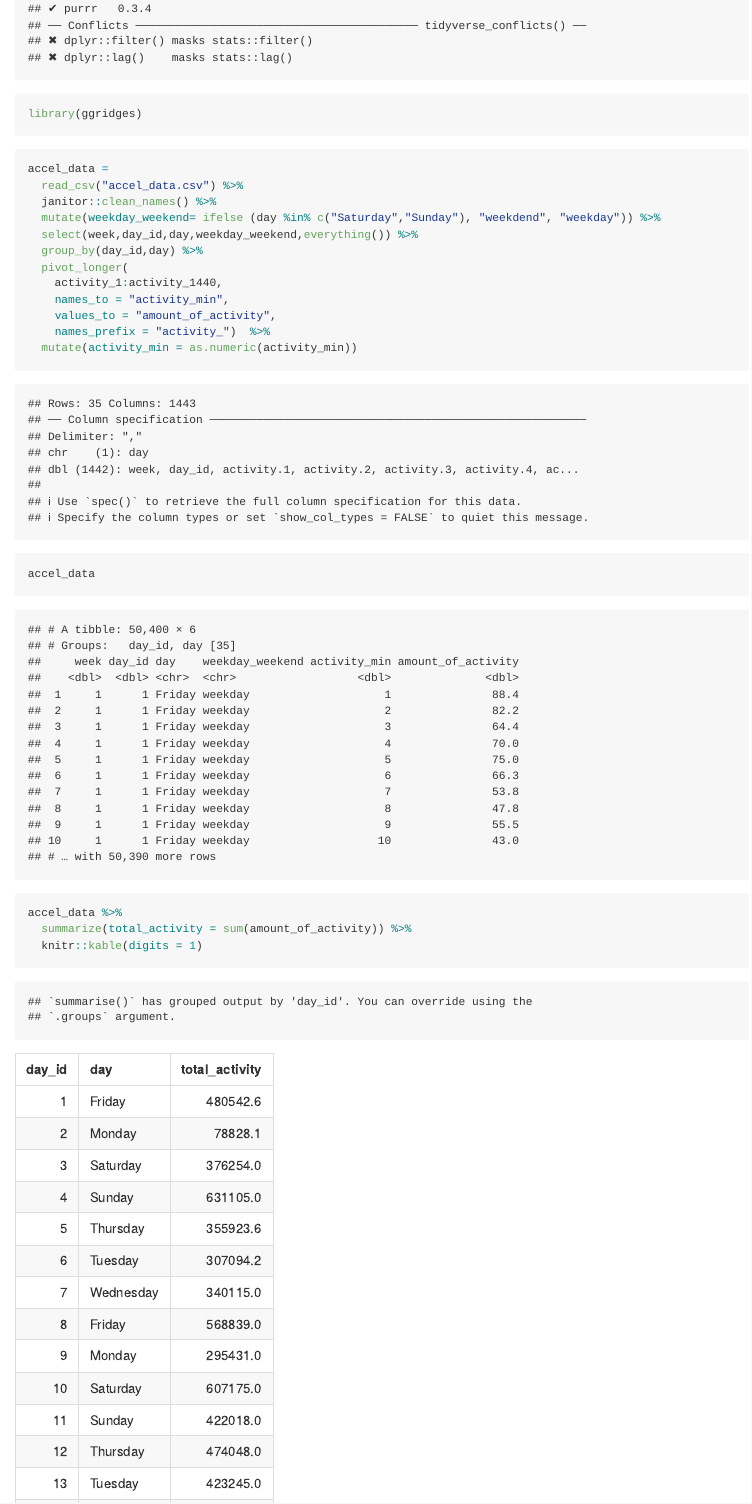
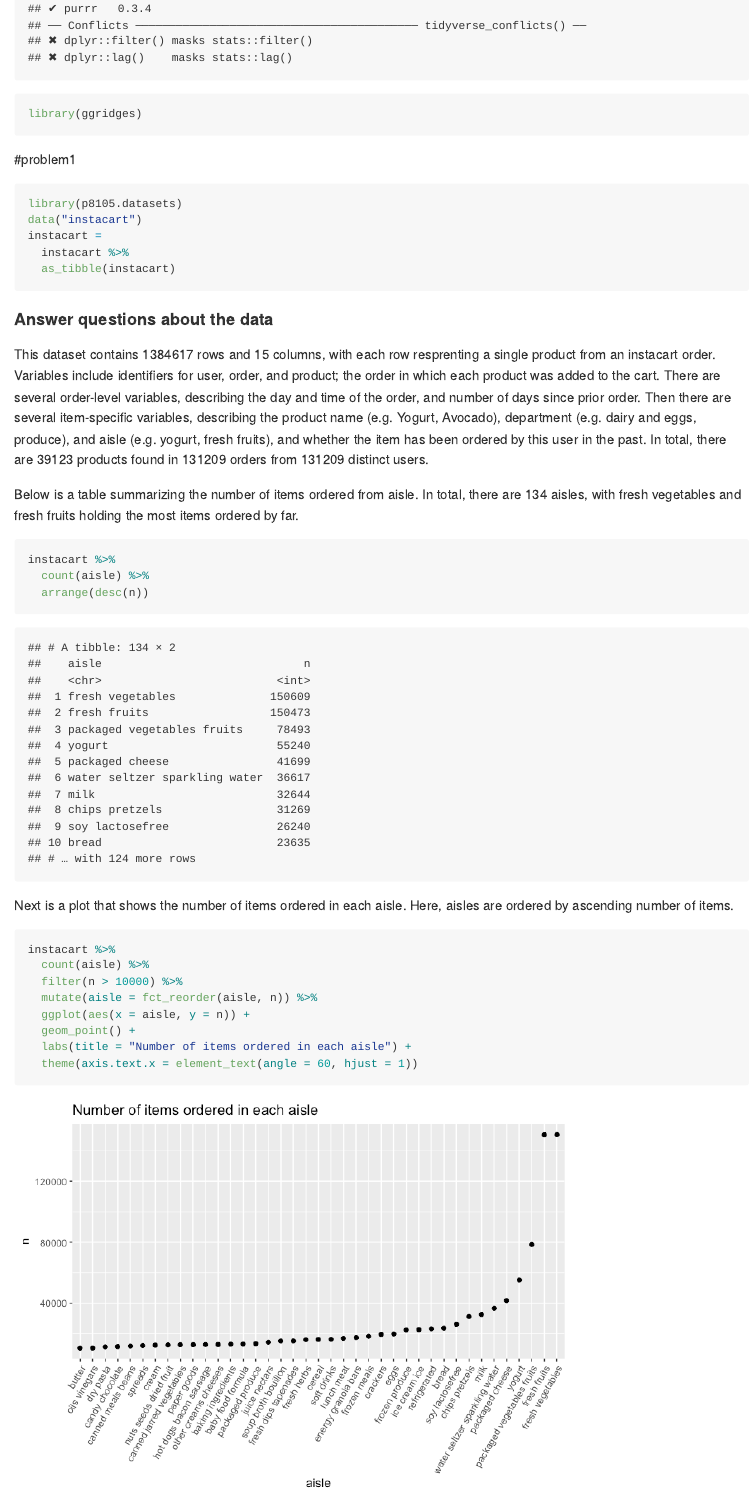
Before and after one commit to dengjiahe/p8105_hw3_jd3924, an R Markdown document (p8105_hw3_jd3924.Rmd): the page in a window 1100 px wide, from 330 px down. The pictures show the output file p8105_hw3_jd3924.md that the author committed with the source, drawn offline in the style of GitHub.

Commit message:
Problem 1 solution

````diff
--- a/p8105_hw3_jd3924.Rmd
+++ b/p8105_hw3_jd3924.Rmd
@@ -10,3 +10,35 @@ library(readr)
 library(tidyverse)
 library(ggridges)
 ```
+#problem1
+```{r}
+library(p8105.datasets)
+data("instacart")
+instacart =
+  instacart %>%
+  as_tibble(instacart)
+```
+
+#### Answer questions about the data
+
+This dataset contains `r nrow(instacart)` rows and `r ncol(instacart)` columns, with each row resprenting a single product from an instacart order. Variables include identifiers for user, order, and product; the order in which each product was added to the cart. There are several order-level variables, describing the day and time of the order, and number of days since prior order. Then there are several item-specific variables, describing the product name (e.g. Yogurt, Avocado), department (e.g. dairy and eggs, produce), and aisle (e.g. yogurt, fresh fruits), and whether the item has been ordered by this user in the past. In total, there are `r instacart %>% select(product_id) %>% distinct %>% count` products found in `r instacart %>% select(user_id, order_id) %>% distinct %>% count` orders from `r instacart %>% select(user_id) %>% distinct %>% count` distinct users.
+
+Below is a table summarizing the number of items ordered from aisle. In total, there are 134 aisles, with fresh vegetables and fresh fruits holding the most items ordered by far.
+
+```{r}
+instacart %>%
+  count(aisle) %>%
+  arrange(desc(n))
+```
+
+Next is a plot that shows the number of items ordered in each aisle. Here, aisles are ordered by ascending number of items.
+
+```{r}
+instacart %>%
+  count(aisle) %>%
+  filter(n > 10000) %>%
+  mutate(aisle = fct_reorder(aisle, n)) %>%
+  ggplot(aes(x = aisle, y = n)) +
+  geom_point() +
+  labs(title = "Number of items ordered in each aisle") +
+  theme(axis.text.x = element_text(angle = 60, hjust = 1))
````
Also changed, not shown: p8105_hw3_jd3924.md, p8105_hw3_jd3924_files/figure-gfm/unnamed-chunk-4-1.png, p8105_hw3_jd3924_files/figure-gfm/unnamed-chunk-9-1.png (added), p8105_hw3_jd3924.Rmd (34 more changed lines).
